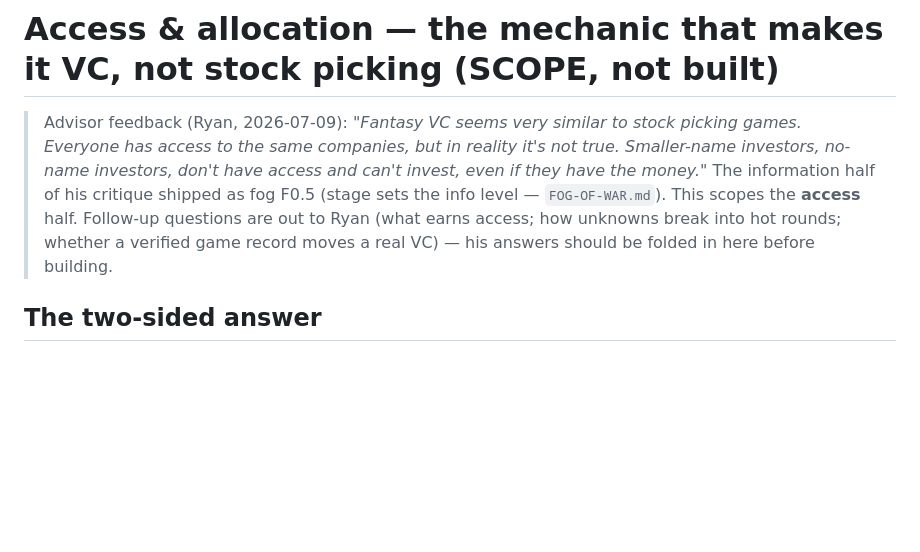
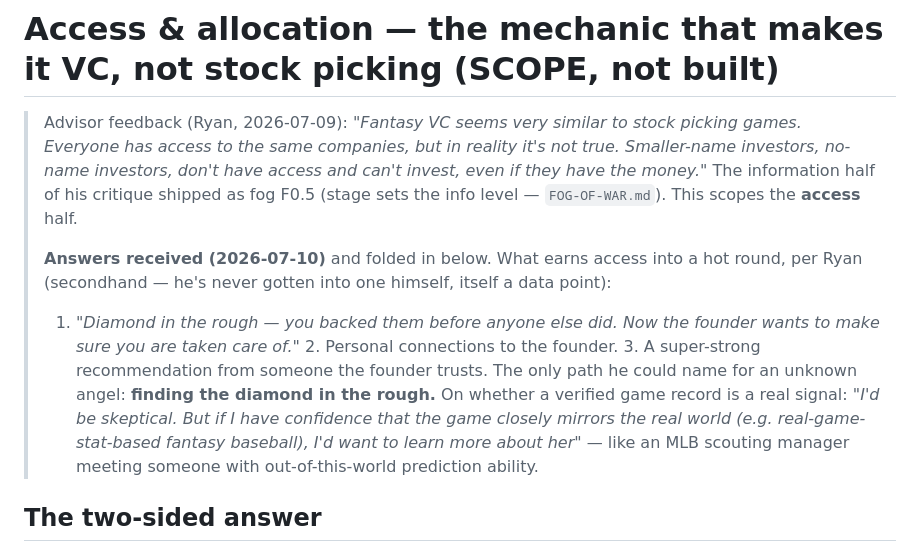
Before and after one commit to CJNA/fantasy-vc, a Markdown page: ACCESS-SCOPE.md, the part around one of its changes. GitHub-like rendering; blank space fills up the shorter version.

```diff
--- a/ACCESS-SCOPE.md
+++ b/ACCESS-SCOPE.md
@@ -4,9 +4,17 @@
 > Everyone has access to the same companies, but in reality it's not true. Smaller-name investors,
 > no-name investors, don't have access and can't invest, even if they have the money."*
 > The information half of his critique shipped as fog F0.5 (stage sets the info level —
-> `FOG-OF-WAR.md`). This scopes the **access** half. Follow-up questions are out to Ryan
-> (what earns access; how unknowns break into hot rounds; whether a verified game record moves
-> a real VC) — his answers should be folded in here before building.
+> `FOG-OF-WAR.md`). This scopes the **access** half.
+>
+> **Answers received (2026-07-10)** and folded in below. What earns access into a hot round,
+> per Ryan (secondhand — he's never gotten into one himself, itself a data point):
+> 1. *"Diamond in the rough — you backed them before anyone else did. Now the founder wants to
+>    make sure you are taken care of."* 2. Personal connections to the founder. 3. A super-strong
+> recommendation from someone the founder trusts. The only path he could name for an unknown
+> angel: **finding the diamond in the rough.** On whether a verified game record is a real
+> signal: *"I'd be skeptical. But if I have confidence that the game closely mirrors the real
+> world (e.g. real-game-stat-based fantasy baseball), I'd want to learn more about her"* — like
+> an MLB scouting manager meeting someone with out-of-this-world prediction ability.
 
 ## The two-sided answer
 
```
Also changed, not shown: other parts of ACCESS-SCOPE.md (+38 -12 lines).
